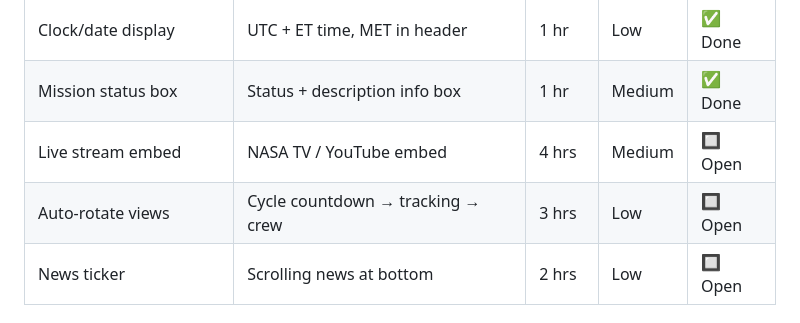
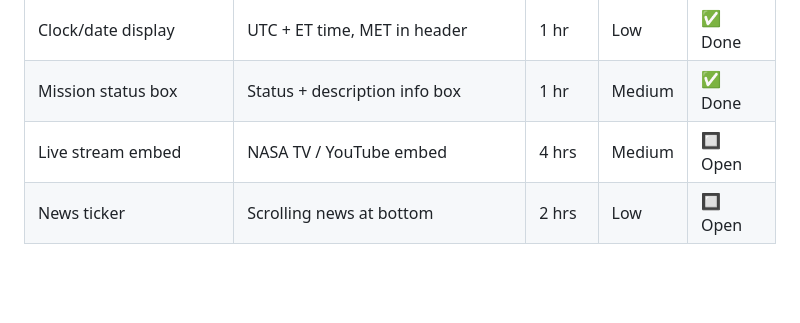
Before and after one commit to johnmknight/ArtemisOps, a Markdown page: PRODUCTION_QUEUE.md, the part around the change. GitHub-like rendering; blank space fills up the shorter version.

Commit message:
docs: remove auto-rotate views from production queue

```diff
--- a/PRODUCTION_QUEUE.md
+++ b/PRODUCTION_QUEUE.md
@@ -215,7 +215,6 @@ client/js/components/
 | Clock/date display | UTC + ET time, MET in header | 1 hr | Low | ✅ Done |
 | Mission status box | Status + description info box | 1 hr | Medium | ✅ Done |
 | Live stream embed | NASA TV / YouTube embed | 4 hrs | Medium | 🔲 Open |
-| Auto-rotate views | Cycle countdown → tracking → crew | 3 hrs | Low | 🔲 Open |
 | News ticker | Scrolling news at bottom | 2 hrs | Low | 🔲 Open |
 
 #### Technical Requirements
```
